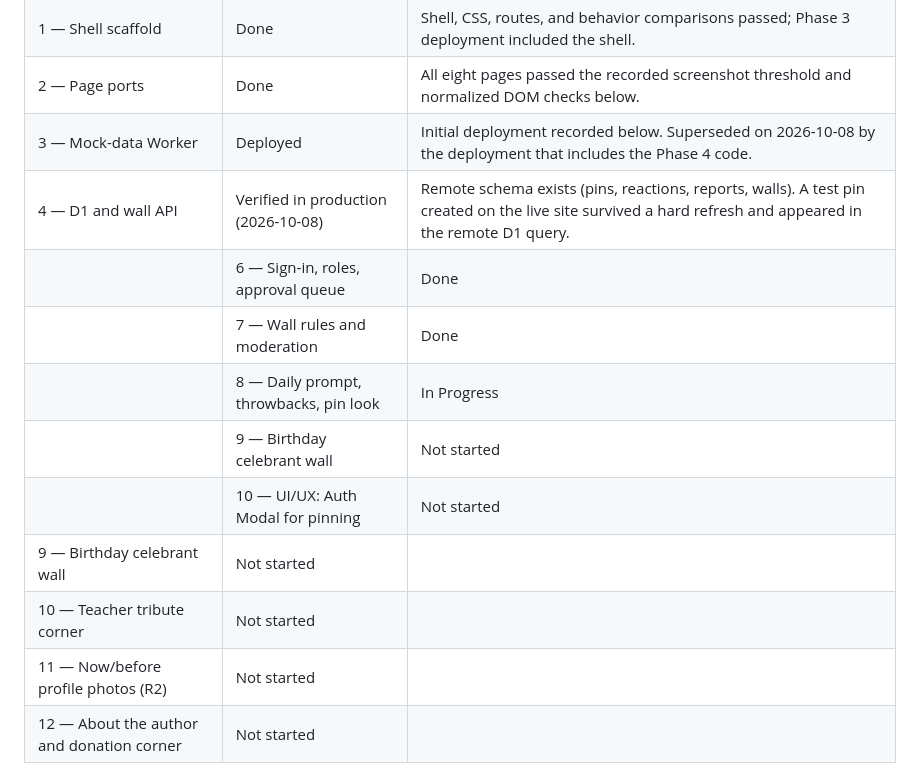
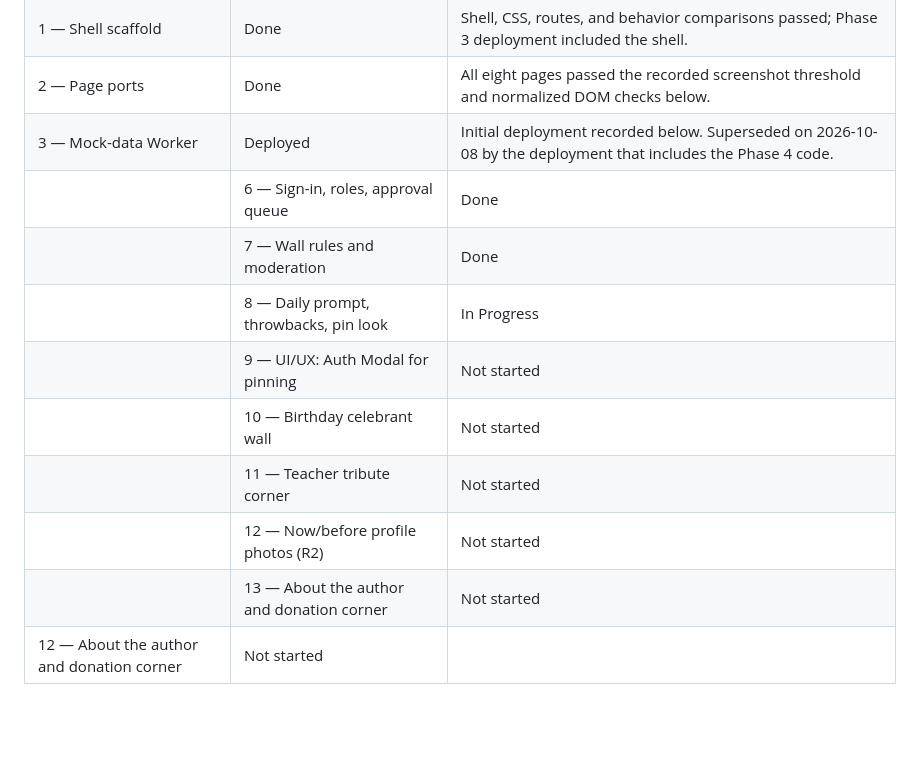
Before and after one commit to jeffcaballerowork/balik-baleno, a Markdown page: PLAN.md, the part around the change. GitHub-like rendering; blank space fills up the shorter version.

Commit message:
docs: fix PLAN.md table formatting

```diff
--- a/PLAN.md
+++ b/PLAN.md
@@ -34,15 +34,14 @@ Before stopping at any gate: (1) update PLAN.md, including the STATUS block, and
 | 1 — Shell scaffold | Done | Shell, CSS, routes, and behavior comparisons passed; Phase 3 deployment included the shell. |
 | 2 — Page ports | Done | All eight pages passed the recorded screenshot threshold and normalized DOM checks below. |
 | 3 — Mock-data Worker | Deployed | Initial deployment recorded below. Superseded on 2026-10-08 by the deployment that includes the Phase 4 code. |
-| 4 — D1 and wall API | Verified in production (2026-10-08) | Remote schema exists (pins, reactions, reports, walls). A test pin created on the live site survived a hard refresh and appeared in the remote D1 query. |
 | | 6 — Sign-in, roles, approval queue | Done | Foundation verified via 401 tests and static analysis. |
 | | 7 — Wall rules and moderation | Done | Codenames, own-note rules, report-and-hide, and admin review implemented and verified (401 tests). |
 | | 8 — Daily prompt, throwbacks, pin look | In Progress | See docs/specs/phase-8.md |
-| | 9 — Birthday celebrant wall | Not started | |
-| | 10 — UI/UX: Auth Modal for pinning | Not started | |
-| 9 — Birthday celebrant wall | Not started | |
-| 10 — Teacher tribute corner | Not started | |
-| 11 — Now/before profile photos (R2) | Not started | |
+| | 9 — UI/UX: Auth Modal for pinning | Not started | |
+| | 10 — Birthday celebrant wall | Not started | |
+| | 11 — Teacher tribute corner | Not started | |
+| | 12 — Now/before profile photos (R2) | Not started | |
+| | 13 — About the author and donation corner | Not started | |
 | 12 — About the author and donation corner | Not started | |
 
 Where a phase section below disagrees with this table or with the Production checklist, this table and the checklist win. The phase sections for Phases 0 to 5 are a historical record written at the time and are not rewritten.
```
